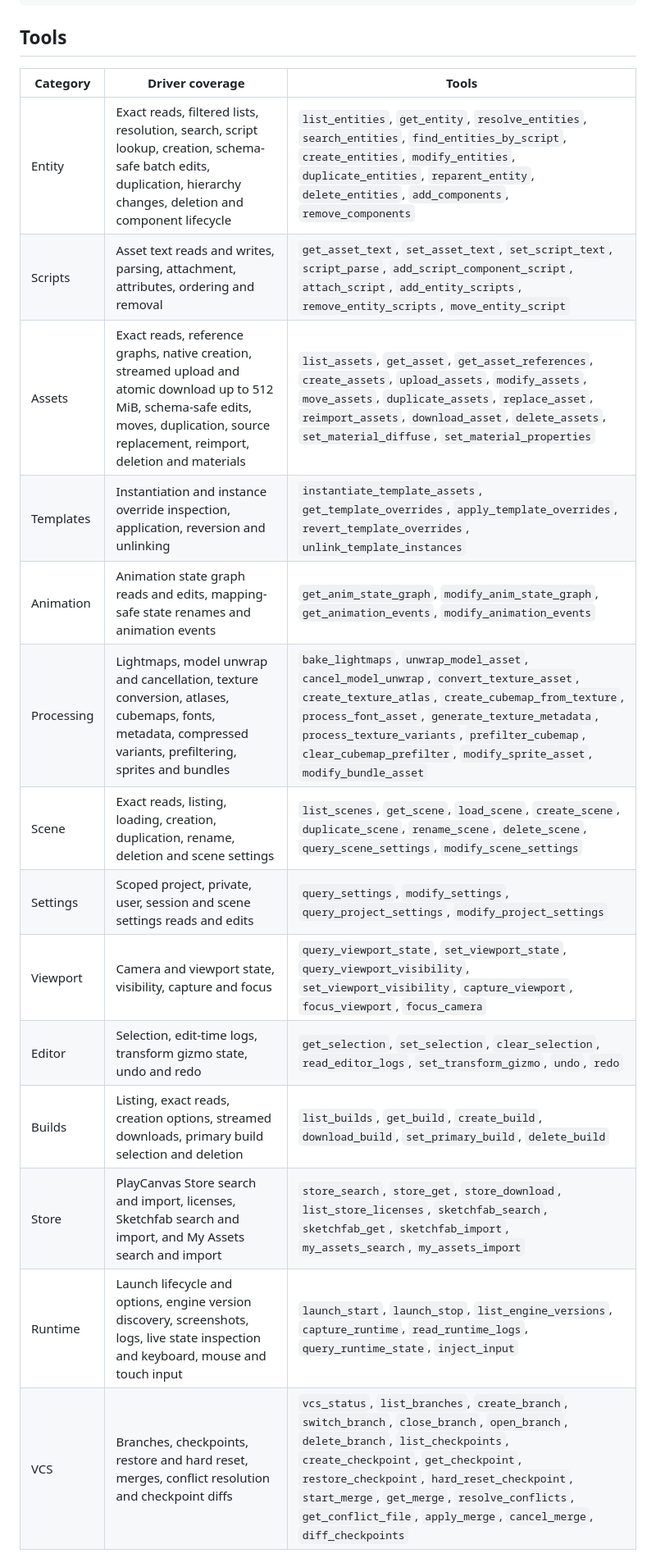
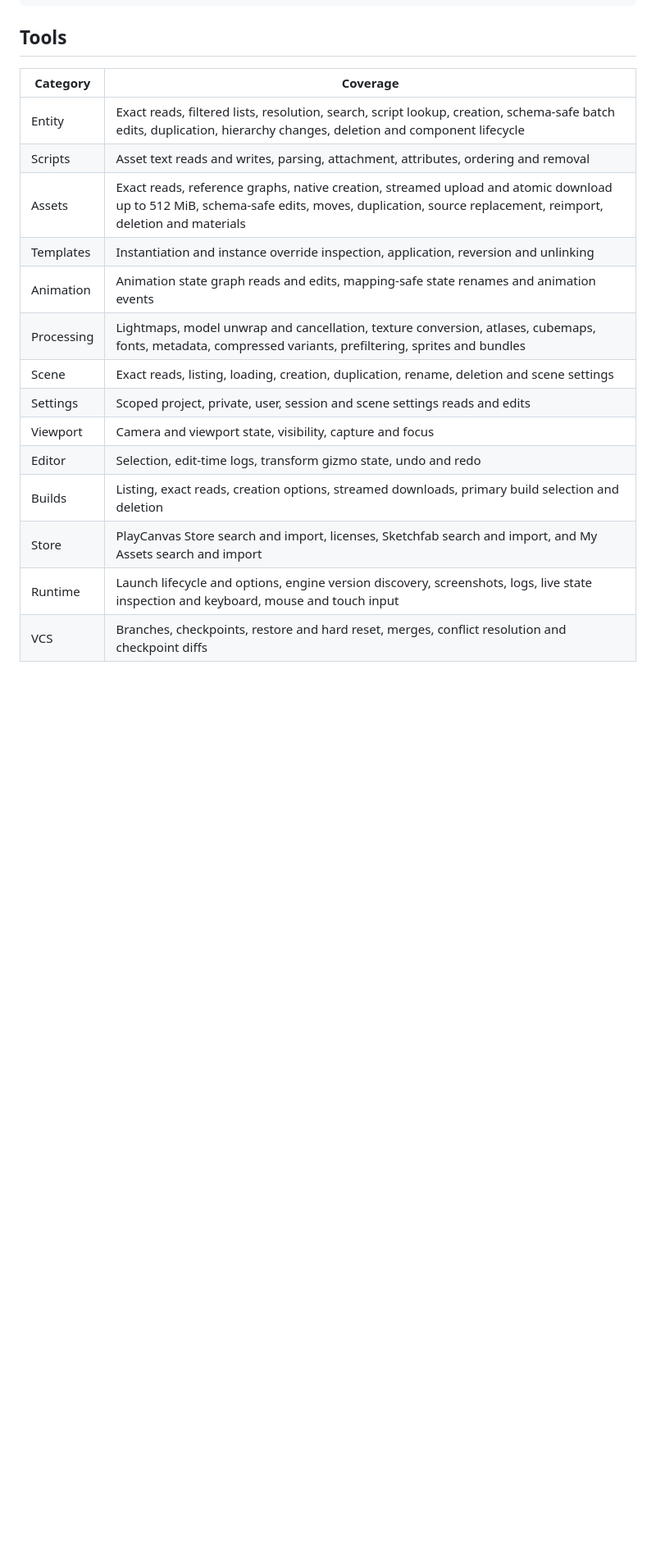
Before and after one commit to playcanvas/editor-mcp-server, a Markdown page: README.md, the part around one of its changes. Shown at 82% size. GitHub-like rendering; blank space fills up the shorter version.

Commit message:
docs: trim the README

```diff
--- a/README.md
+++ b/README.md
@@ -151,20 +143,20 @@ checkpoint so I can diff the change.
 
 ## Tools
 
-| Category | Driver coverage | Tools |
-| --- | --- | --- |
-| Entity | Exact reads, filtered lists, resolution, search, script lookup, creation, schema-safe batch edits, duplication, hierarchy changes, deletion and component lifecycle | `list_entities`, `get_entity`, `resolve_entities`, `search_entities`, `find_entities_by_script`, `create_entities`, `modify_entities`, `duplicate_entities`, `reparent_entity`, `delete_entities`, `add_components`, `remove_components` |
-| Scripts | Asset text reads and writes, parsing, attachment, attributes, ordering and removal | `get_asset_text`, `set_asset_text`, `set_script_text`, `script_parse`, `add_script_component_script`, `attach_script`, `add_entity_scripts`, `remove_entity_scripts`, `move_entity_script` |
-| Assets | Exact reads, reference graphs, native creation, streamed upload and atomic download up to 512 MiB, schema-safe edits, moves, duplication, source replacement, reimport, deletion and materials | `list_assets`, `get_asset`, `get_asset_references`, `create_assets`, `upload_assets`, `modify_assets`, `move_assets`, `duplicate_assets`, `replace_asset`, `reimport_assets`, `download_asset`, `delete_assets`, `set_material_diffuse`, `set_material_properties` |
-| Templates | Instantiation and instance override inspection, application, reversion and unlinking | `instantiate_template_assets`, `get_template_overrides`, `apply_template_overrides`, `revert_template_overrides`, `unlink_template_instances` |
-| Animation | Animation state graph reads and edits, mapping-safe state renames and animation events | `get_anim_state_graph`, `modify_anim_state_graph`, `get_animation_events`, `modify_animation_events` |
-| Processing | Lightmaps, model unwrap and cancellation, texture conversion, atlases, cubemaps, fonts, metadata, compressed variants, prefiltering, sprites and bundles | `bake_lightmaps`, `unwrap_model_asset`, `cancel_model_unwrap`, `convert_texture_asset`, `create_texture_atlas`, `create_cubemap_from_texture`, `process_font_asset`, `generate_texture_metadata`, `process_texture_variants`, `prefilter_cubemap`, `clear_cubemap_prefilter`, `modify_sprite_asset`, `modify_bundle_asset` |
-| Scene | Exact reads, listing, loading, creation, duplication, rename, deletion and scene settings | `list_scenes`, `get_scene`, `load_scene`, `create_scene`, `duplicate_scene`, `rename_scene`, `delete_scene`, `query_scene_settings`, `modify_scene_settings` |
-| Settings | Scoped project, private, user, session and scene settings reads and edits | `query_settings`, `modify_settings`, `query_project_settings`, `modify_project_settings` |
-| Viewport | Camera and viewport state, visibility, capture and focus | `query_viewport_state`, `set_viewport_state`, `query_viewport_visibility`, `set_viewport_visibility`, `capture_viewport`, `focus_viewport`, `focus_camera` |
-| Editor | Selection, edit-time logs, transform gizmo state, undo and redo | `get_selection`, `set_selection`, `clear_selection`, `read_editor_logs`, `set_transform_gizmo`, `undo`, `redo` |
-| Builds | Listing, exact reads, creation options, streamed downloads, primary build selection and deletion | `list_builds`, `get_build`, `create_build`, `download_build`, `set_primary_build`, `delete_build` |
-| Store | PlayCanvas Store search and import, licenses, Sketchfab search and import, and My Assets search and import | `store_search`, `store_get`, `store_download`, `list_store_licenses`, `sketchfab_search`, `sketchfab_get`, `sketchfab_import`, `my_assets_search`, `my_assets_import` |
-| Runtime | Launch lifecycle and options, engine version discovery, screenshots, logs, live state inspection and keyboard, mouse and touch input | `launch_start`, `launch_stop`, `list_engine_versions`, `capture_runtime`, `read_runtime_logs`, `query_runtime_state`, `inject_input` |
-| VCS | Branches, checkpoints, restore and hard reset, merges, conflict resolution and checkpoint diffs | `vcs_status`, `list_branches`, `create_branch`, `switch_branch`, `close_branch`, `open_branch`, `delete_branch`, `list_checkpoints`, `create_checkpoint`, `get_checkpoint`, `restore_checkpoint`, `hard_reset_checkpoint`, `start_merge`, `get_merge`, `resolve_conflicts`, `get_conflict_file`, `apply_merge`, `cancel_merge`, `diff_checkpoints` |
+| Category | Coverage |
+| --- | --- |
+| Entity | Exact reads, filtered lists, resolution, search, script lookup, creation, schema-safe batch edits, duplication, hierarchy changes, deletion and component lifecycle |
+| Scripts | Asset text reads and writes, parsing, attachment, attributes, ordering and removal |
+| Assets | Exact reads, reference graphs, native creation, streamed upload and atomic download up to 512 MiB, schema-safe edits, moves, duplication, source replacement, reimport, deletion and materials |
+| Templates | Instantiation and instance override inspection, application, reversion and unlinking |
+| Animation | Animation state graph reads and edits, mapping-safe state renames and animation events |
+| Processing | Lightmaps, model unwrap and cancellation, texture conversion, atlases, cubemaps, fonts, metadata, compressed variants, prefiltering, sprites and bundles |
+| Scene | Exact reads, listing, loading, creation, duplication, rename, deletion and scene settings |
+| Settings | Scoped project, private, user, session and scene settings reads and edits |
+| Viewport | Camera and viewport state, visibility, capture and focus |
+| Editor | Selection, edit-time logs, transform gizmo state, undo and redo |
+| Builds | Listing, exact reads, creation options, streamed downloads, primary build selection and deletion |
+| Store | PlayCanvas Store search and import, licenses, Sketchfab search and import, and My Assets search and import |
+| Runtime | Launch lifecycle and options, engine version discovery, screenshots, logs, live state inspection and keyboard, mouse and touch input |
+| VCS | Branches, checkpoints, restore and hard reset, merges, conflict resolution and checkpoint diffs |
 
```
Also changed, not shown: other parts of README.md (+16 -56 lines).
